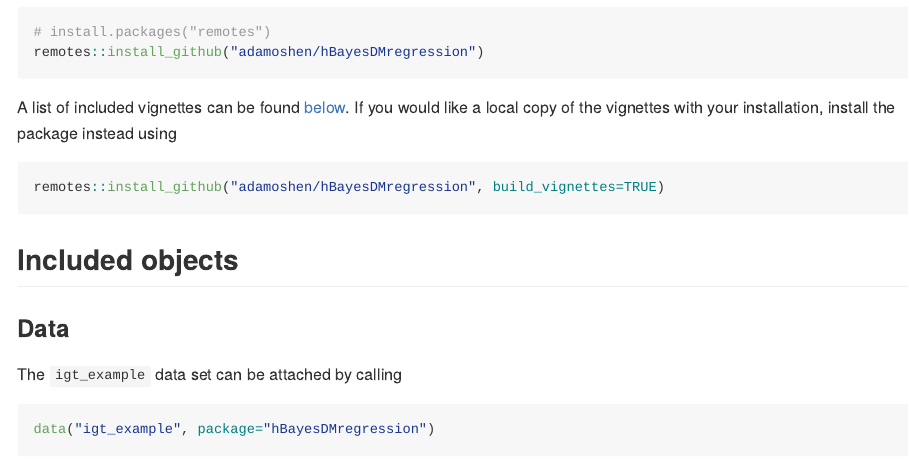
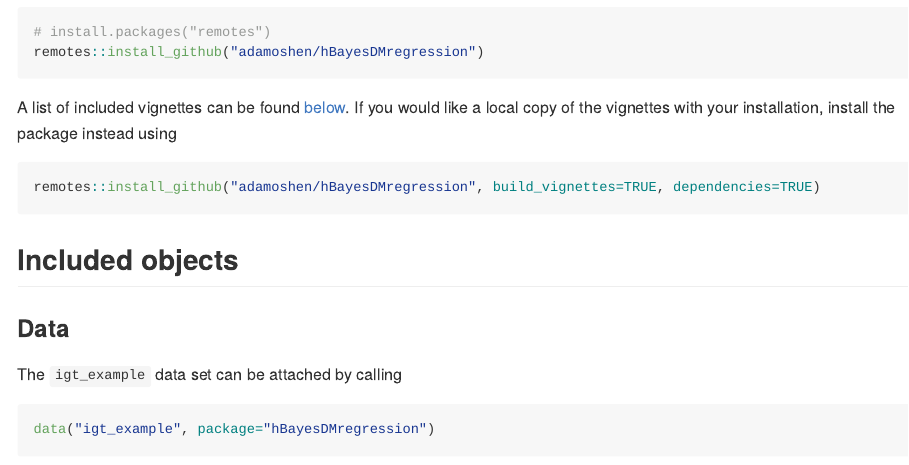
Before and after one commit to karenjuliaf/hBayesDMregression, an R Markdown document (README.Rmd): the page in a window 1100 px wide, from 240 px down. The pictures show the output file README.md that the author committed with the source, drawn offline in the style of GitHub.

Commit message:
Update README
Packages in Suggests aren't installed by default unless dependencies is set to TRUE. Need packages listed under Suggests for building vignettes.

````diff
--- a/README.Rmd
+++ b/README.Rmd
@@ -29,7 +29,7 @@ A list of included vignettes can be found
 would like a local copy of the vignettes with your installation, install the package instead using
 
 ``` r
-remotes::install_github("adamoshen/hBayesDMregression", build_vignettes=TRUE)
+remotes::install_github("adamoshen/hBayesDMregression", build_vignettes=TRUE, dependencies=TRUE)
 ```
 
 ## Included objects
````
Also changed, not shown: README.md.
